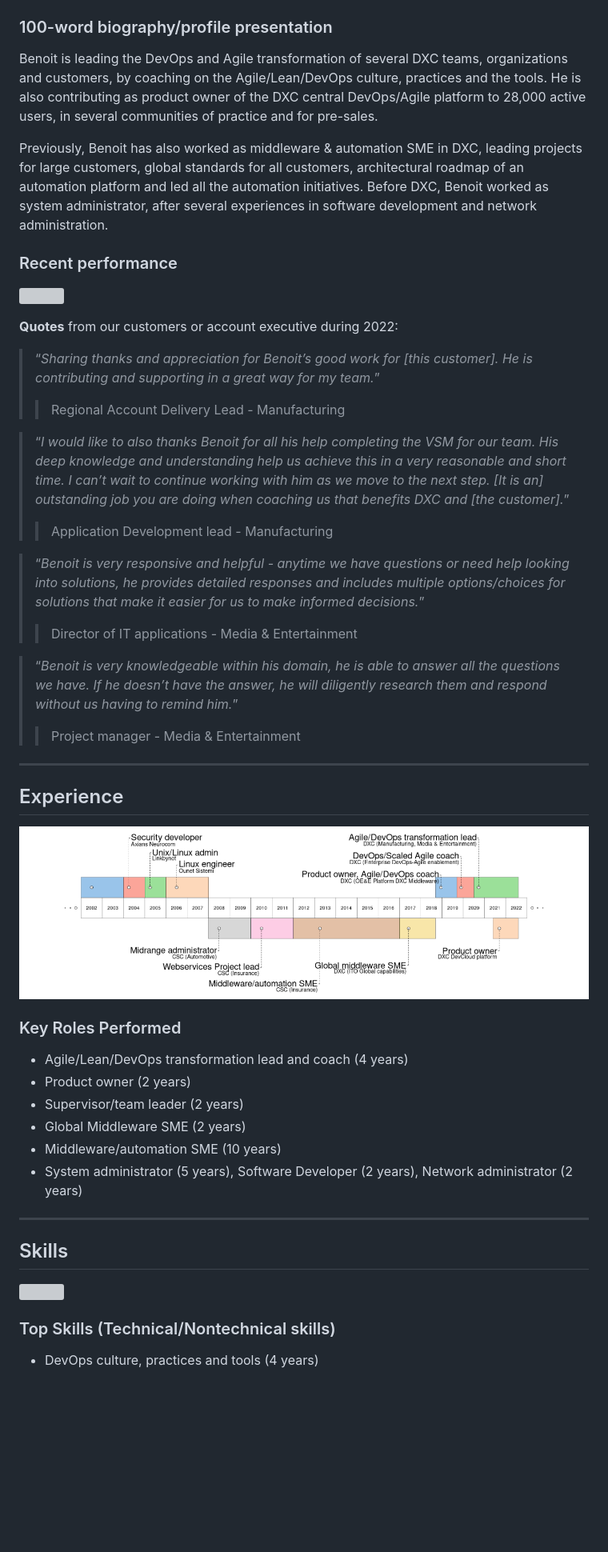
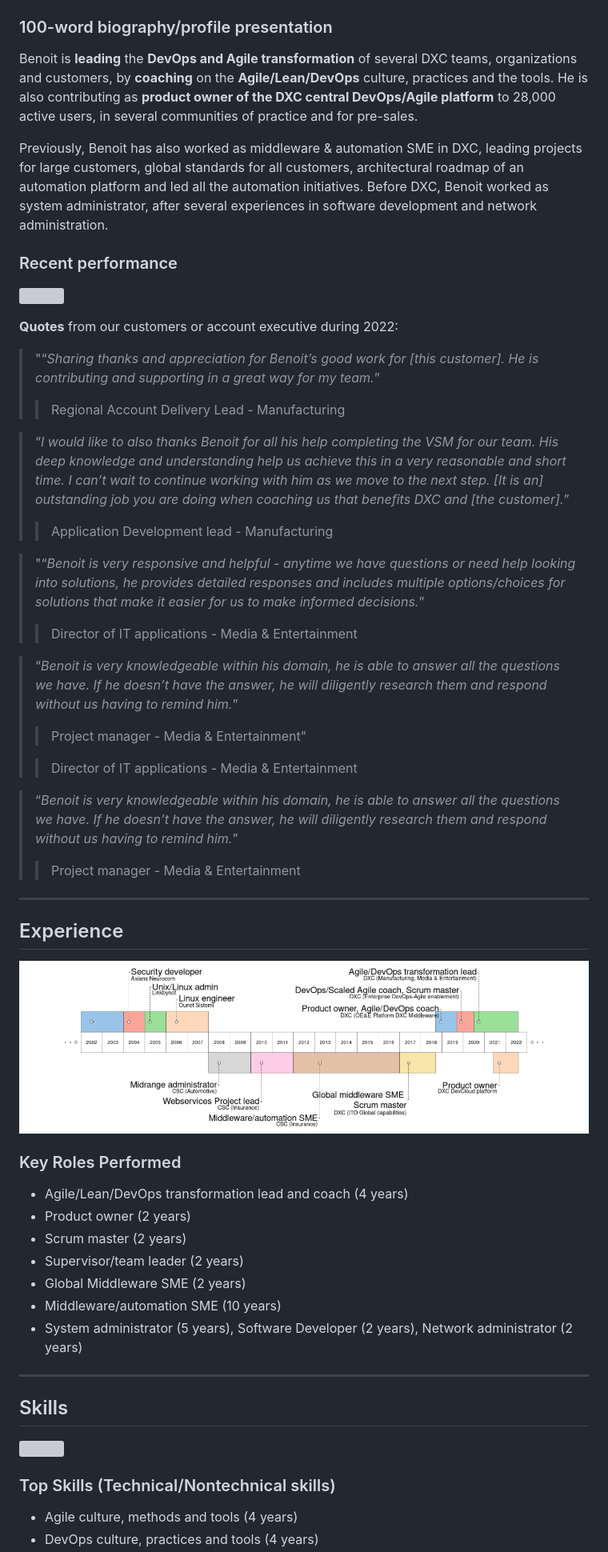
Before and after one commit to bbourdin/resume, a Markdown page: Benoit-Bourdin-resume.md, the part around the change printed below. Shown: that part at 80% size. GitHub-like rendering; pictures changed too: resume-timeline.png; blank space fills up the shorter version; grey boxes are pictures that could not be loaded.

Commit message:
Deploying to gh-pages from @ bbourdin/resume@57415c887f4814ce709bd7655f7ac64eb9b4e08a 🚀

```diff
--- a/Benoit-Bourdin-resume.md
+++ b/Benoit-Bourdin-resume.md
@@ -30,11 +52,12 @@ Profile
 
 ### 100-word biography/profile presentation
 
-Benoit is leading the DevOps and Agile transformation of several DXC
-teams, organizations and customers, by coaching on the Agile/Lean/DevOps
-culture, practices and the tools. He is also contributing as product
-owner of the DXC central DevOps/Agile platform to 28,000 active users,
-in several communities of practice and for pre-sales.
+Benoit is **leading** the **DevOps and Agile transformation** of several
+DXC teams, organizations and customers, by **coaching** on the
+**Agile/Lean/DevOps** culture, practices and the tools. He is also
+contributing as **product owner of the DXC central DevOps/Agile
+platform** to 28,000 active users, in several communities of practice
+and for pre-sales.
 
 Previously, Benoit has also worked as middleware & automation SME in
 DXC, leading projects for large customers, global standards for all
@@ -49,7 +72,7 @@ network administration.
 
 **Quotes** from our customers or account executive during 2022:
 
-> “*Sharing thanks and appreciation for Benoit’s good work for \[this
+> "“*Sharing thanks and appreciation for Benoit’s good work for \[this
 > customer\]. He is contributing and supporting in a great way for my
 > team.*”
 >
@@ -64,10 +87,19 @@ network administration.
 >
 > > Application Development lead - Manufacturing
 
-> “*Benoit is very responsive and helpful - anytime we have questions or
-> need help looking into solutions, he provides detailed responses and
-> includes multiple options/choices for solutions that make it easier
-> for us to make informed decisions.*”
+> "“*Benoit is very responsive and helpful - anytime we have questions
+> or need help looking into solutions, he provides detailed responses
+> and includes multiple options/choices for solutions that make it
+> easier for us to make informed decisions.*”
+>
+> > Director of IT applications - Media & Entertainment
+
+> “*Benoit is very knowledgeable within his domain, he is able to answer
+> all the questions we have. If he doesn’t have the answer, he will
+> diligently research them and respond without us having to remind
+> him.*”
+>
+> > Project manager - Media & Entertainment"
 >
 > > Director of IT applications - Media & Entertainment
 
@@ -89,6 +121,7 @@ Experience
 
 -   Agile/Lean/DevOps transformation lead and coach (4 years)
 -   Product owner (2 years)
+-   Scrum master (2 years)
 -   Supervisor/team leader (2 years)
 -   Global Middleware SME (2 years)
 -   Middleware/automation SME (10 years)
@@ -104,4 +137,5 @@ Skills
 
 ### Top Skills (Technical/Nontechnical skills)
 
+-   Agile culture, methods and tools (4 years)
 -   DevOps culture, practices and tools (4 years)
```
Also changed, not shown: other parts of Benoit-Bourdin-resume.md (+60 -31 lines), Benoit-Bourdin-slide.png, 7 other files.
